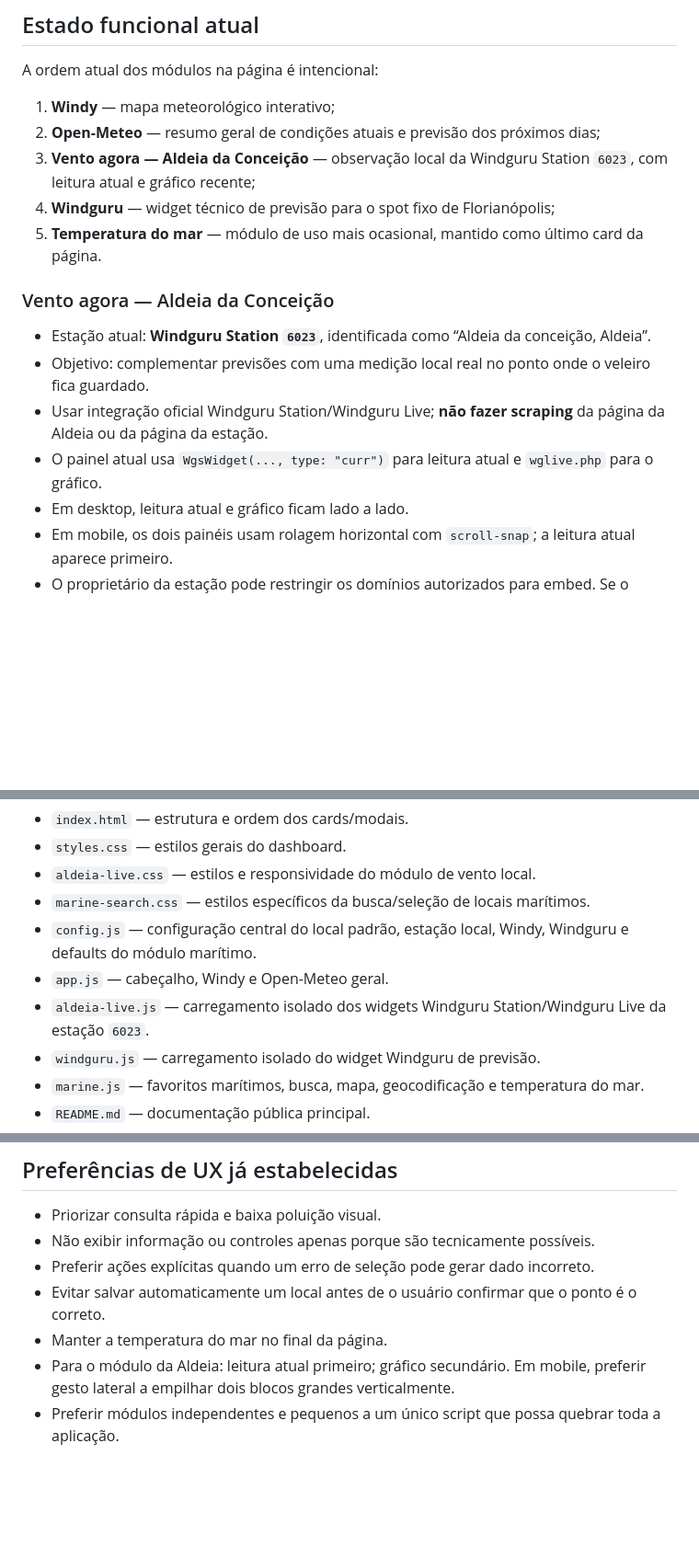
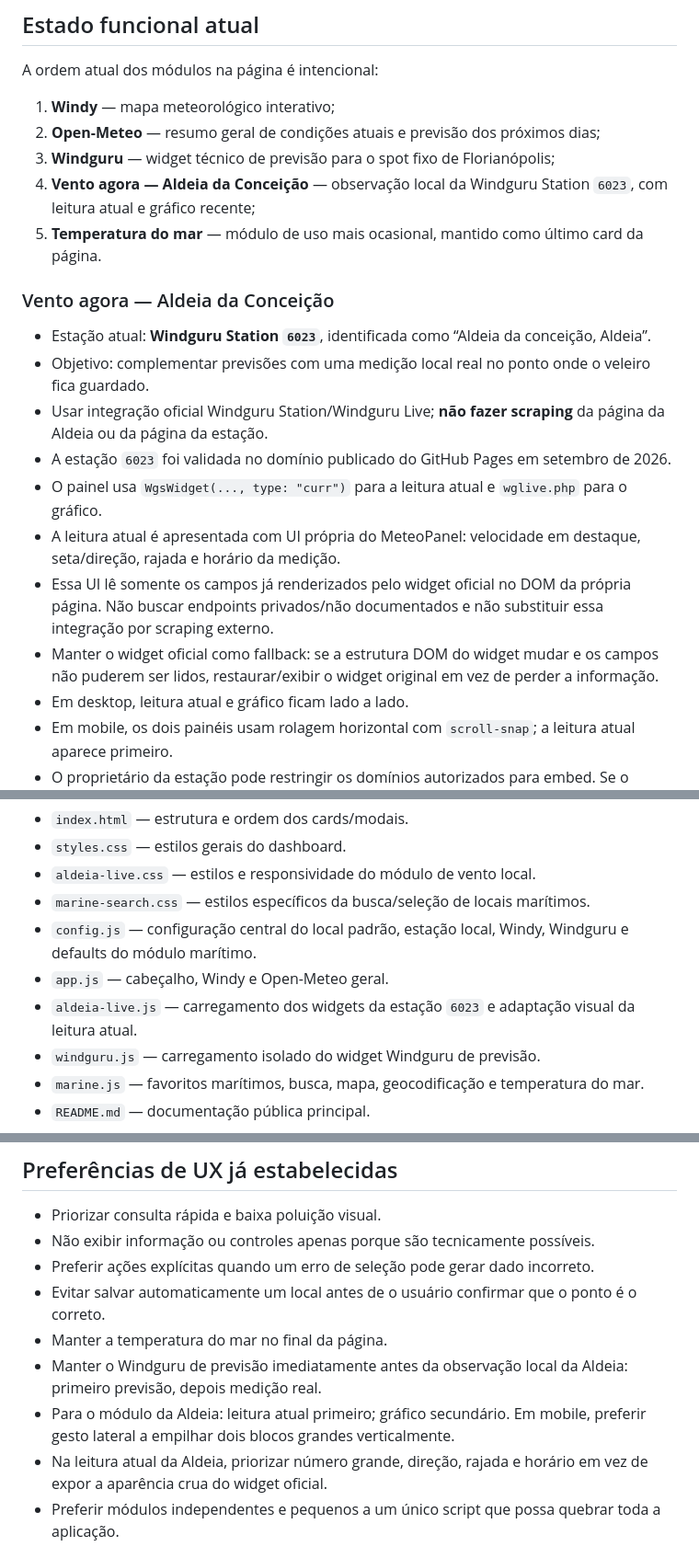
Before and after one commit to mateusaranha/meteo-panel, a Markdown page: AGENTS.md, 3 parts joined by grey strips. Shown at 92% size. Rendered like a GitHub page; blank space fills up the shorter version.

Commit message:
docs: record Aldeia card order and presentation

```diff
--- a/AGENTS.md
+++ b/AGENTS.md
@@ -14,8 +14,8 @@ A ordem atual dos módulos na página é intencional:
 
 1. **Windy** — mapa meteorológico interativo;
 2. **Open-Meteo** — resumo geral de condições atuais e previsão dos próximos dias;
-3. **Vento agora — Aldeia da Conceição** — observação local da Windguru Station `6023`, com leitura atual e gráfico recente;
-4. **Windguru** — widget técnico de previsão para o spot fixo de Florianópolis;
+3. **Windguru** — widget técnico de previsão para o spot fixo de Florianópolis;
+4. **Vento agora — Aldeia da Conceição** — observação local da Windguru Station `6023`, com leitura atual e gráfico recente;
 5. **Temperatura do mar** — módulo de uso mais ocasional, mantido como último card da página.
 
 ### Vento agora — Aldeia da Conceição
@@ -23,7 +23,11 @@ A ordem atual dos módulos na página é intencional:
 - Estação atual: **Windguru Station `6023`**, identificada como “Aldeia da conceição, Aldeia”.
 - Objetivo: complementar previsões com uma medição local real no ponto onde o veleiro fica guardado.
 - Usar integração oficial Windguru Station/Windguru Live; **não fazer scraping** da página da Aldeia ou da página da estação.
-- O painel atual usa `WgsWidget(..., type: "curr")` para leitura atual e `wglive.php` para o gráfico.
+- A estação `6023` foi validada no domínio publicado do GitHub Pages em setembro de 2026.
+- O painel usa `WgsWidget(..., type: "curr")` para a leitura atual e `wglive.php` para o gráfico.
+- A leitura atual é apresentada com UI própria do MeteoPanel: velocidade em destaque, seta/direção, rajada e horário da medição.
+- Essa UI lê somente os campos já renderizados pelo widget oficial no DOM da própria página. Não buscar endpoints privados/não documentados e não substituir essa integração por scraping externo.
+- Manter o widget oficial como fallback: se a estrutura DOM do widget mudar e os campos não puderem ser lidos, restaurar/exibir o widget original em vez de perder a informação.
 - Em desktop, leitura atual e gráfico ficam lado a lado.
 - Em mobile, os dois painéis usam rolagem horizontal com `scroll-snap`; a leitura atual aparece primeiro.
 - O proprietário da estação pode restringir os domínios autorizados para embed. Se o widget não carregar, manter um fallback explícito com link para a estação original.
@@ -77,7 +81,7 @@ Evite overengineering. Não introduza React, Vue, bundlers, npm, servidor, banco
 - `marine-search.css` — estilos específicos da busca/seleção de locais marítimos.
 - `config.js` — configuração central do local padrão, estação local, Windy, Windguru e defaults do módulo marítimo.
 - `app.js` — cabeçalho, Windy e Open-Meteo geral.
-- `aldeia-live.js` — carregamento isolado dos widgets Windguru Station/Windguru Live da estação `6023`.
+- `aldeia-live.js` — carregamento dos widgets da estação `6023` e adaptação visual da leitura atual.
 - `windguru.js` — carregamento isolado do widget Windguru de previsão.
 - `marine.js` — favoritos marítimos, busca, mapa, geocodificação e temperatura do mar.
 - `README.md` — documentação pública principal.
@@ -108,7 +112,9 @@ O Nominatim público deve ser usado apenas para buscas explícitas disparadas pe
 - Preferir ações explícitas quando um erro de seleção pode gerar dado incorreto.
 - Evitar salvar automaticamente um local antes de o usuário confirmar que o ponto é o correto.
 - Manter a temperatura do mar no final da página.
+- Manter o Windguru de previsão imediatamente antes da observação local da Aldeia: primeiro previsão, depois medição real.
 - Para o módulo da Aldeia: leitura atual primeiro; gráfico secundário. Em mobile, preferir gesto lateral a empilhar dois blocos grandes verticalmente.
+- Na leitura atual da Aldeia, priorizar número grande, direção, rajada e horário em vez de expor a aparência crua do widget oficial.
 - Preferir módulos independentes e pequenos a um único script que possa quebrar toda a aplicação.
 
 ## Fluxo de Git e pull requests
```
